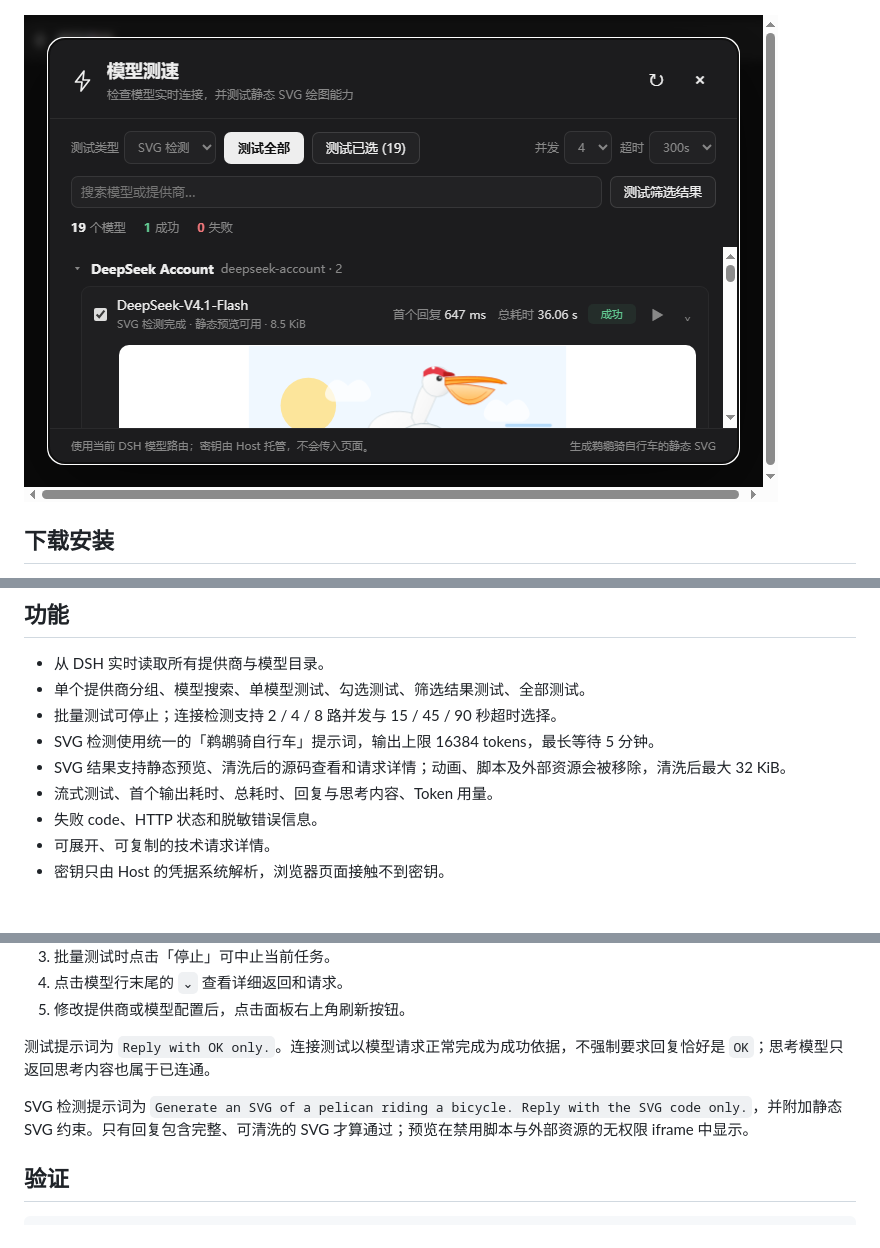
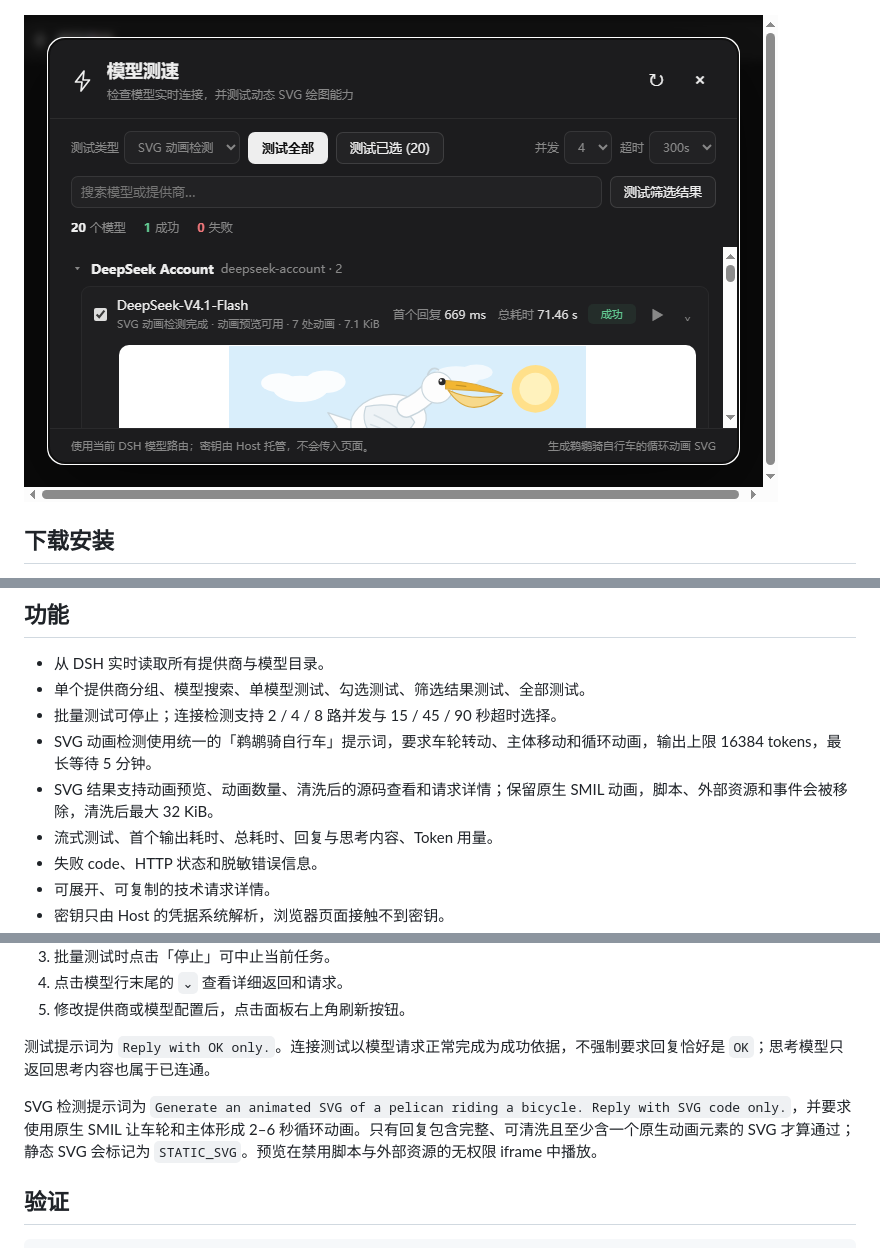
Before and after one commit to Vhow123/dsh-model-probe, a Markdown page: README.md, 3 parts joined by grey strips. Drawn GitHub-style; pictures changed too: assets/model-probe-svg.png; blank space fills up the shorter version.

Commit message:
feat: test animated SVG generation

```diff
--- a/README.md
+++ b/README.md
@@ -18,8 +18,8 @@
 - 从 DSH 实时读取所有提供商与模型目录。
 - 单个提供商分组、模型搜索、单模型测试、勾选测试、筛选结果测试、全部测试。
 - 批量测试可停止；连接检测支持 2 / 4 / 8 路并发与 15 / 45 / 90 秒超时选择。
-- SVG 检测使用统一的「鹈鹕骑自行车」提示词，输出上限 16384 tokens，最长等待 5 分钟。
-- SVG 结果支持静态预览、清洗后的源码查看和请求详情；动画、脚本及外部资源会被移除，清洗后最大 32 KiB。
+- SVG 动画检测使用统一的「鹈鹕骑自行车」提示词，要求车轮转动、主体移动和循环动画，输出上限 16384 tokens，最长等待 5 分钟。
+- SVG 结果支持动画预览、动画数量、清洗后的源码查看和请求详情；保留原生 SMIL 动画，脚本、外部资源和事件会被移除，清洗后最大 32 KiB。
 - 流式测试、首个输出耗时、总耗时、回复与思考内容、Token 用量。
 - 失败 code、HTTP 状态和脱敏错误信息。
 - 可展开、可复制的技术请求详情。
@@ -35,7 +35,7 @@
 
 测试提示词为 `Reply with OK only.`。连接测试以模型请求正常完成为成功依据，不强制要求回复恰好是 `OK`；思考模型只返回思考内容也属于已连通。
 
-SVG 检测提示词为 `Generate an SVG of a pelican riding a bicycle. Reply with the SVG code only.`，并附加静态 SVG 约束。只有回复包含完整、可清洗的 SVG 才算通过；预览在禁用脚本与外部资源的无权限 iframe 中显示。
+SVG 检测提示词为 `Generate an animated SVG of a pelican riding a bicycle. Reply with SVG code only.`，并要求使用原生 SMIL 让车轮和主体形成 2–6 秒循环动画。只有回复包含完整、可清洗且至少含一个原生动画元素的 SVG 才算通过；静态 SVG 会标记为 `STATIC_SVG`。预览在禁用脚本与外部资源的无权限 iframe 中播放。
 
 ## 验证
 
```
Also changed, not shown: 7 other files.
